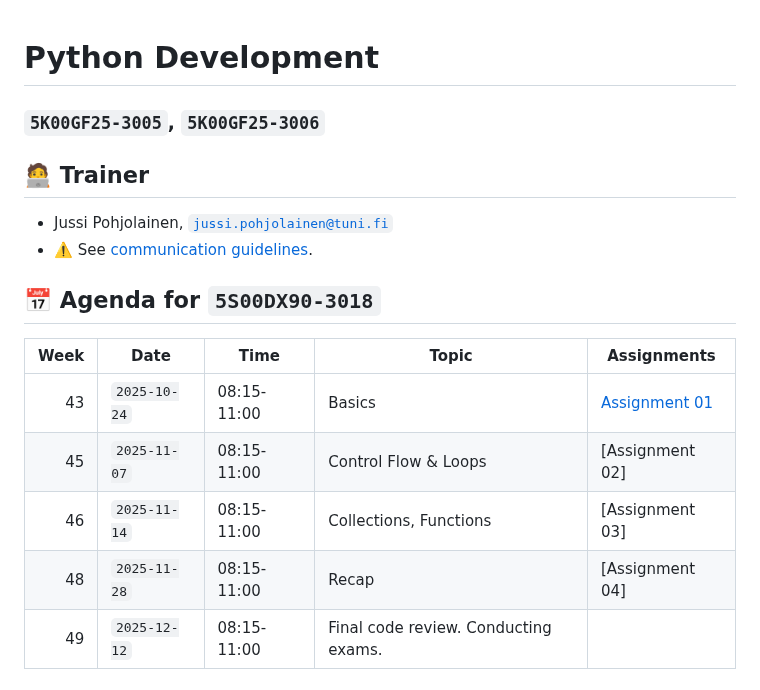
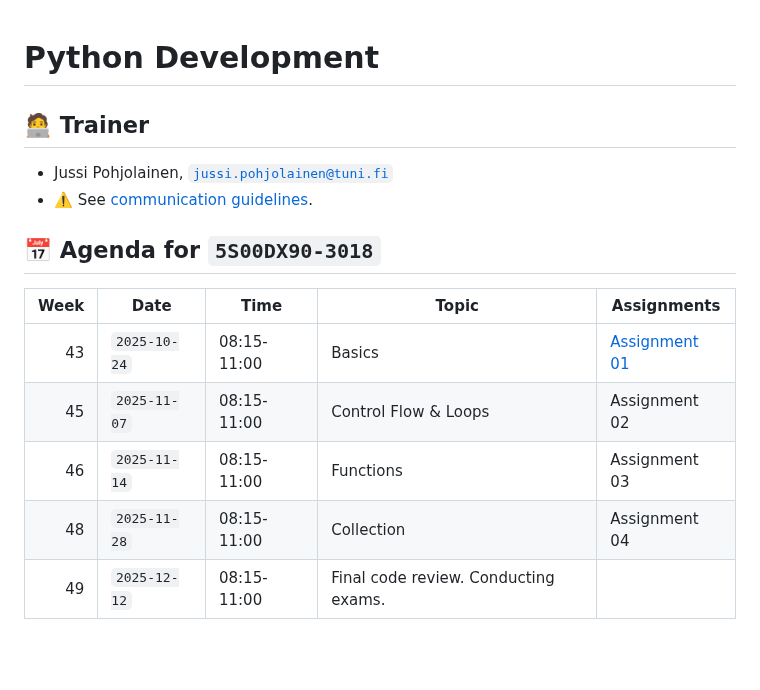
Before and after one commit to pohjus/pohjus.github.io, a Markdown page: python-kurssi/README.md, the part around the change. Drawn GitHub-style; blank space fills up the shorter version.

Commit message:
docs(python-kurssi/README.md): update

```diff
--- a/python-kurssi/README.md
+++ b/python-kurssi/README.md
@@ -1,6 +1,4 @@
 # Python Development
-
-### `5K00GF25-3005`, `5K00GF25-3006`
 
 ## 🧑‍💻 Trainer
 
@@ -12,9 +10,9 @@
 | Week | Date         | Time        | Topic                                | Assignments                     |
 | ---: | ------------ | ----------- | ------------------------------------ | ------------------------------- |
 |   43 | `2025-10-24` | 08:15-11:00 | Basics                               | [Assignment 01](assignments/01) |
-|   45 | `2025-11-07` | 08:15-11:00 | Control Flow & Loops                 | [Assignment 02]                 |
-|   46 | `2025-11-14` | 08:15-11:00 | Collections, Functions               | [Assignment 03]                 |
-|   48 | `2025-11-28` | 08:15-11:00 | Recap                                | [Assignment 04]                 |
+|   45 | `2025-11-07` | 08:15-11:00 | Control Flow & Loops                 | Assignment 02                   |
+|   46 | `2025-11-14` | 08:15-11:00 | Functions                            | Assignment 03                   |
+|   48 | `2025-11-28` | 08:15-11:00 | Collection                           | Assignment 04                   |
 |   49 | `2025-12-12` | 08:15-11:00 | Final code review. Conducting exams. |                                 |
 
 ## 💼 How to pass the course?
```
